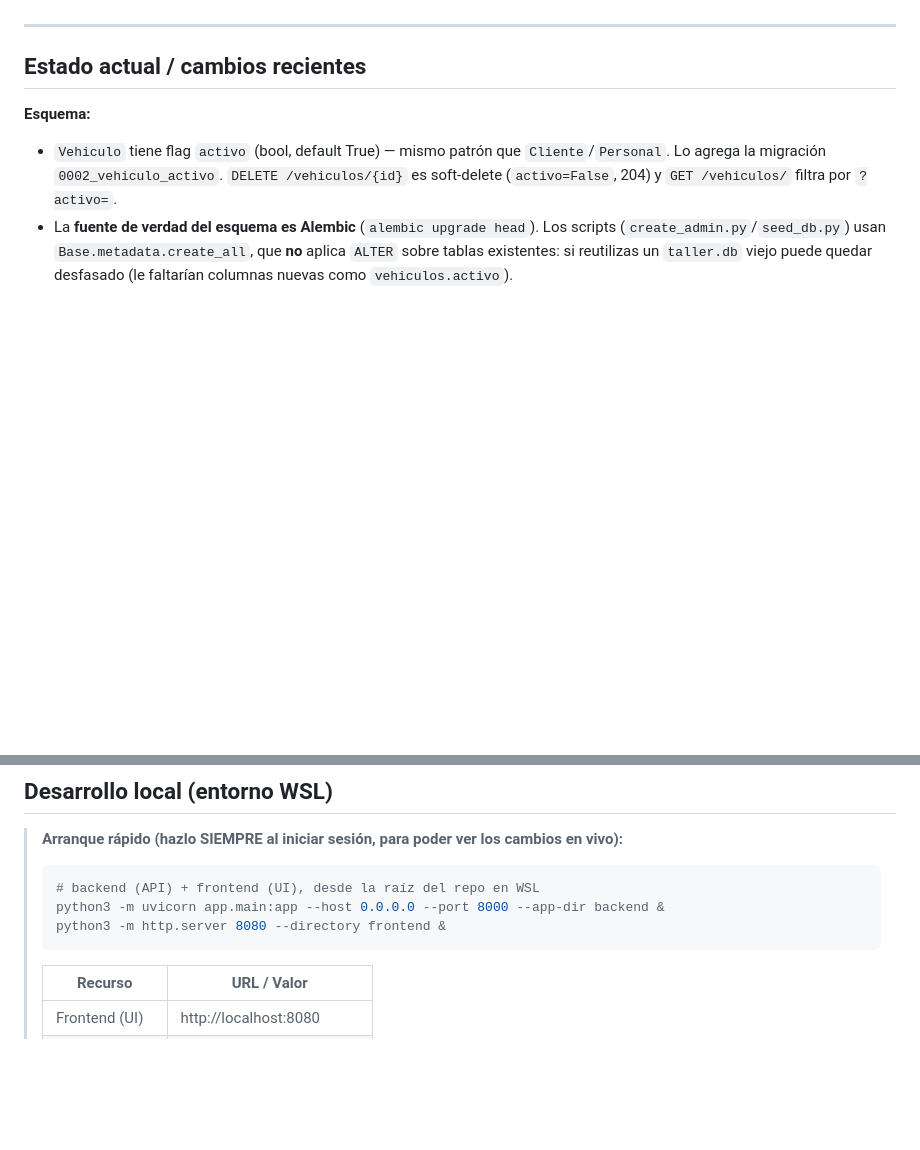
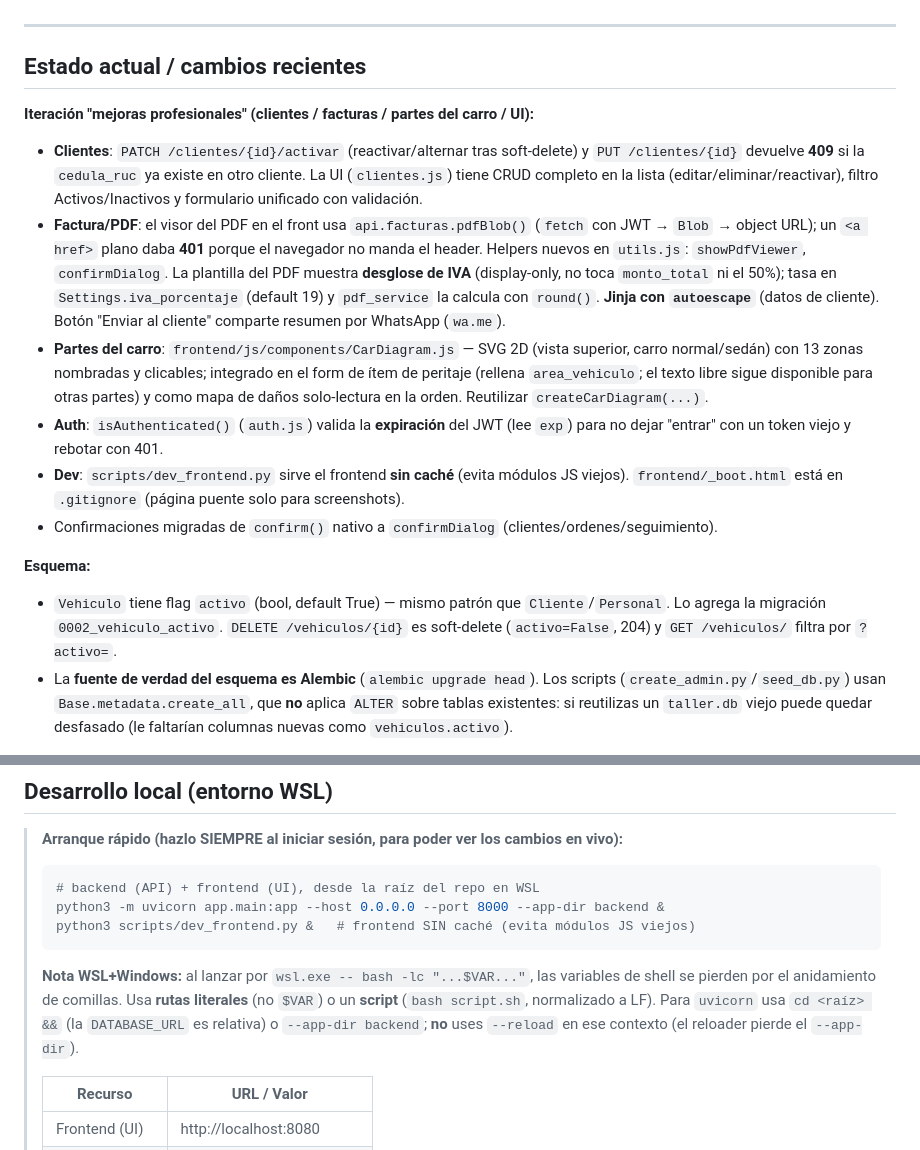
Before and after one commit to Sebastian-DevIA/01_soft_lat_y_pintura, a Markdown page: CLAUDE.md, 2 parts joined by grey strips. Drawn GitHub-style; blank space fills up the shorter version.

````diff
--- a/CLAUDE.md
+++ b/CLAUDE.md
@@ -87,6 +87,28 @@ Validación vive en `backend/app/services/orden_service.py`.
 ---
 
 ## Estado actual / cambios recientes
+
+**Iteración "mejoras profesionales" (clientes / facturas / partes del carro / UI):**
+- **Clientes**: `PATCH /clientes/{id}/activar` (reactivar/alternar tras soft-delete) y
+  `PUT /clientes/{id}` devuelve **409** si la `cedula_ruc` ya existe en otro cliente.
+  La UI (`clientes.js`) tiene CRUD completo en la lista (editar/eliminar/reactivar),
+  filtro Activos/Inactivos y formulario unificado con validación.
+- **Factura/PDF**: el visor del PDF en el front usa `api.facturas.pdfBlob()`
+  (`fetch` con JWT → `Blob` → object URL); un `<a href>` plano daba **401** porque el
+  navegador no manda el header. Helpers nuevos en `utils.js`: `showPdfViewer`,
+  `confirmDialog`. La plantilla del PDF muestra **desglose de IVA** (display-only,
+  no toca `monto_total` ni el 50%); tasa en `Settings.iva_porcentaje` (default 19) y
+  `pdf_service` la calcula con `round()`. **Jinja con `autoescape`** (datos de cliente).
+  Botón "Enviar al cliente" comparte resumen por WhatsApp (`wa.me`).
+- **Partes del carro**: `frontend/js/components/CarDiagram.js` — SVG 2D (vista superior,
+  carro normal/sedán) con 13 zonas nombradas y clicables; integrado en el form de ítem
+  de peritaje (rellena `area_vehiculo`; el texto libre sigue disponible para otras partes)
+  y como mapa de daños solo-lectura en la orden. Reutilizar `createCarDiagram(...)`.
+- **Auth**: `isAuthenticated()` (`auth.js`) valida la **expiración** del JWT (lee `exp`)
+  para no dejar "entrar" con un token viejo y rebotar con 401.
+- **Dev**: `scripts/dev_frontend.py` sirve el frontend **sin caché** (evita módulos JS
+  viejos). `frontend/_boot.html` está en `.gitignore` (página puente solo para screenshots).
+- Confirmaciones migradas de `confirm()` nativo a `confirmDialog` (clientes/ordenes/seguimiento).
 
 **Esquema:**
 - `Vehiculo` tiene flag `activo` (bool, default True) — mismo patrón que `Cliente`/`Personal`.
@@ -270,8 +292,14 @@ black backend/app/
 > ```bash
 > # backend (API) + frontend (UI), desde la raíz del repo en WSL
 > python3 -m uvicorn app.main:app --host 0.0.0.0 --port 8000 --app-dir backend &
-> python3 -m http.server 8080 --directory frontend &
+> python3 scripts/dev_frontend.py &   # frontend SIN caché (evita módulos JS viejos)
 > ```
+>
+> **Nota WSL+Windows:** al lanzar por `wsl.exe -- bash -lc "...$VAR..."`, las variables
+> de shell se pierden por el anidamiento de comillas. Usa **rutas literales** (no `$VAR`)
+> o un **script** (`bash script.sh`, normalizado a LF). Para `uvicorn` usa `cd <raíz> &&`
+> (la `DATABASE_URL` es relativa) o `--app-dir backend`; **no** uses `--reload` en ese
+> contexto (el reloader pierde el `--app-dir`).
 >
 > | Recurso | URL / Valor |
 > |---------|-------------|
````
Also changed, not shown: README.md (+32 -1 lines).
